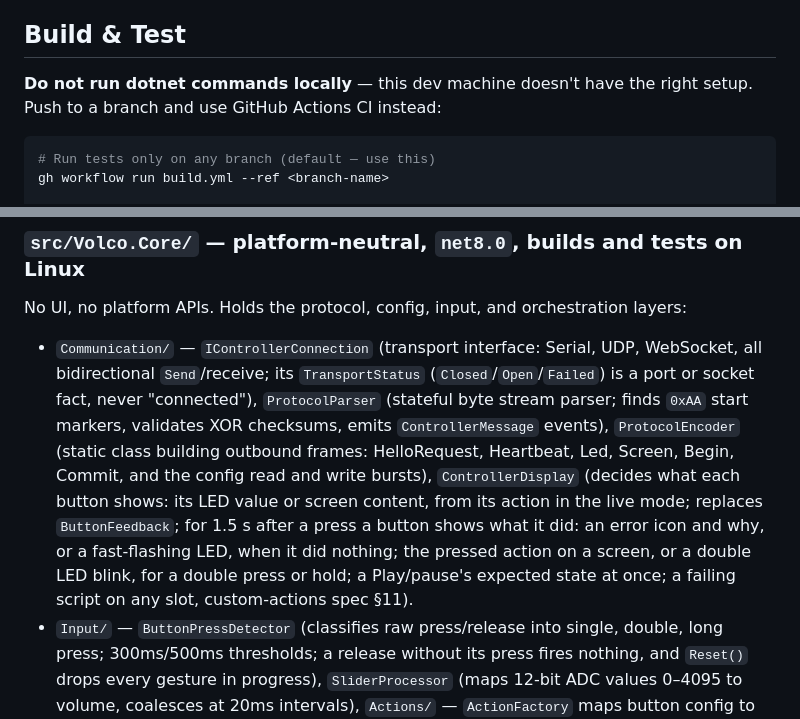
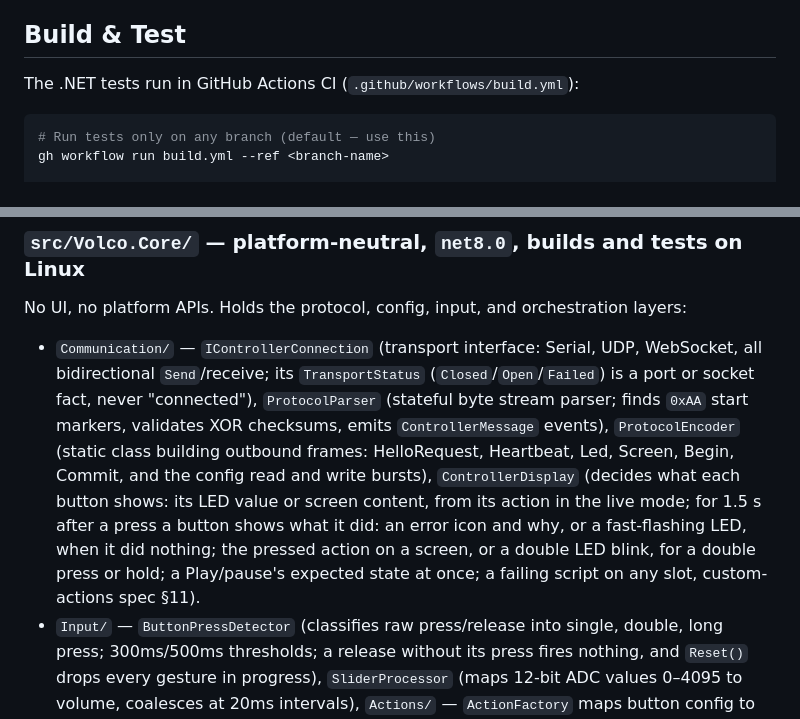
Before and after one commit to ToMeRhh/volco, a Markdown page: CLAUDE.md, 2 parts joined by grey strips. Drawn GitHub-style.

Commit message:
CLAUDE.md: drop the dev-machine dotnet rule and two historical remarks
Co-Authored-By: Claude Opus 5.5 <noreply@anthropic.com>

````diff
--- a/CLAUDE.md
+++ b/CLAUDE.md
@@ -4,7 +4,7 @@ This file provides guidance to Claude Code (claude.ai/code) when working with co
 
 ## Build & Test
 
-**Do not run dotnet commands locally** — this dev machine doesn't have the right setup. Push to a branch and use GitHub Actions CI instead:
+The .NET tests run in GitHub Actions CI (`.github/workflows/build.yml`):
 
 ```bash
 # Run tests only on any branch (default — use this)
@@ -44,7 +44,7 @@ Volco is a Windows system tray app that controls PC audio via an external hardwa
 ### `src/Volco.Core/` — platform-neutral, `net8.0`, builds and tests on Linux
 
 No UI, no platform APIs. Holds the protocol, config, input, and orchestration layers:
-- `Communication/` — `IControllerConnection` (transport interface: Serial, UDP, WebSocket, all bidirectional `Send`/receive; its `TransportStatus` (`Closed`/`Open`/`Failed`) is a port or socket fact, never "connected"), `ProtocolParser` (stateful byte stream parser; finds `0xAA` start markers, validates XOR checksums, emits `ControllerMessage` events), `ProtocolEncoder` (static class building outbound frames: HelloRequest, Heartbeat, Led, Screen, Begin, Commit, and the config read and write bursts), `ControllerDisplay` (decides what each button shows: its LED value or screen content, from its action in the live mode; replaces `ButtonFeedback`; for 1.5 s after a press a button shows what it did: an error icon and why, or a fast-flashing LED, when it did nothing; the pressed action on a screen, or a double LED blink, for a double press or hold; a Play/pause's expected state at once; a failing script on any slot, custom-actions spec §11).
+- `Communication/` — `IControllerConnection` (transport interface: Serial, UDP, WebSocket, all bidirectional `Send`/receive; its `TransportStatus` (`Closed`/`Open`/`Failed`) is a port or socket fact, never "connected"), `ProtocolParser` (stateful byte stream parser; finds `0xAA` start markers, validates XOR checksums, emits `ControllerMessage` events), `ProtocolEncoder` (static class building outbound frames: HelloRequest, Heartbeat, Led, Screen, Begin, Commit, and the config read and write bursts), `ControllerDisplay` (decides what each button shows: its LED value or screen content, from its action in the live mode; for 1.5 s after a press a button shows what it did: an error icon and why, or a fast-flashing LED, when it did nothing; the pressed action on a screen, or a double LED blink, for a double press or hold; a Play/pause's expected state at once; a failing script on any slot, custom-actions spec §11).
 - `Input/` — `ButtonPressDetector` (classifies raw press/release into single, double, long press; 300ms/500ms thresholds; a release without its press fires nothing, and `Reset()` drops every gesture in progress), `SliderProcessor` (maps 12-bit ADC values 0–4095 to volume, coalesces at 20ms intervals), `Actions/` — `ActionFactory` maps button config to `IButtonAction` implementations, and `ActionValidator` lists an action's problems by field (device, mode, file path, start-in folder; the action dialog shows them, the runtime runs no invalid action); `Config/SliderTargetValidator` is the slider target's rule (an apps slider needs an app).
 - `Audio/` — `IAudioEngine`, the platform-neutral audio interface (the seam that lets everything else build and test on Linux), plus its DTOs: `AudioDevice`, `DeviceRef`, `AudioFlow` (`Render`/`Capture`). There is no `AudioRole` in this API — Core Audio's Console/Multimedia/Communications roles never varied per call site, so the public surface only exposes flow (`GetDefaultDevice(AudioFlow flow)`, no role parameter). `AudioRole` still exists, but only as an internal detail of the Windows engine. `GetSessionPeak(instanceId)` reads a session's live peak level (0–1) for the target dialog's app meters; a session carries its display name and icon path (`AudioSessionInfo`).
 - `Config/`, `Updates/` — `ConfigManager`/`ConfigMigrator`; `BuildInfo`, `GitHubUpdater` (the latest release from the public GitHub Releases API, unauthenticated; only its `Volco.exe` asset) and `UpdateInstaller` (downloads it and swaps it in after exit).
````
Also changed, not shown: other parts of CLAUDE.md (+1 -1 lines).
